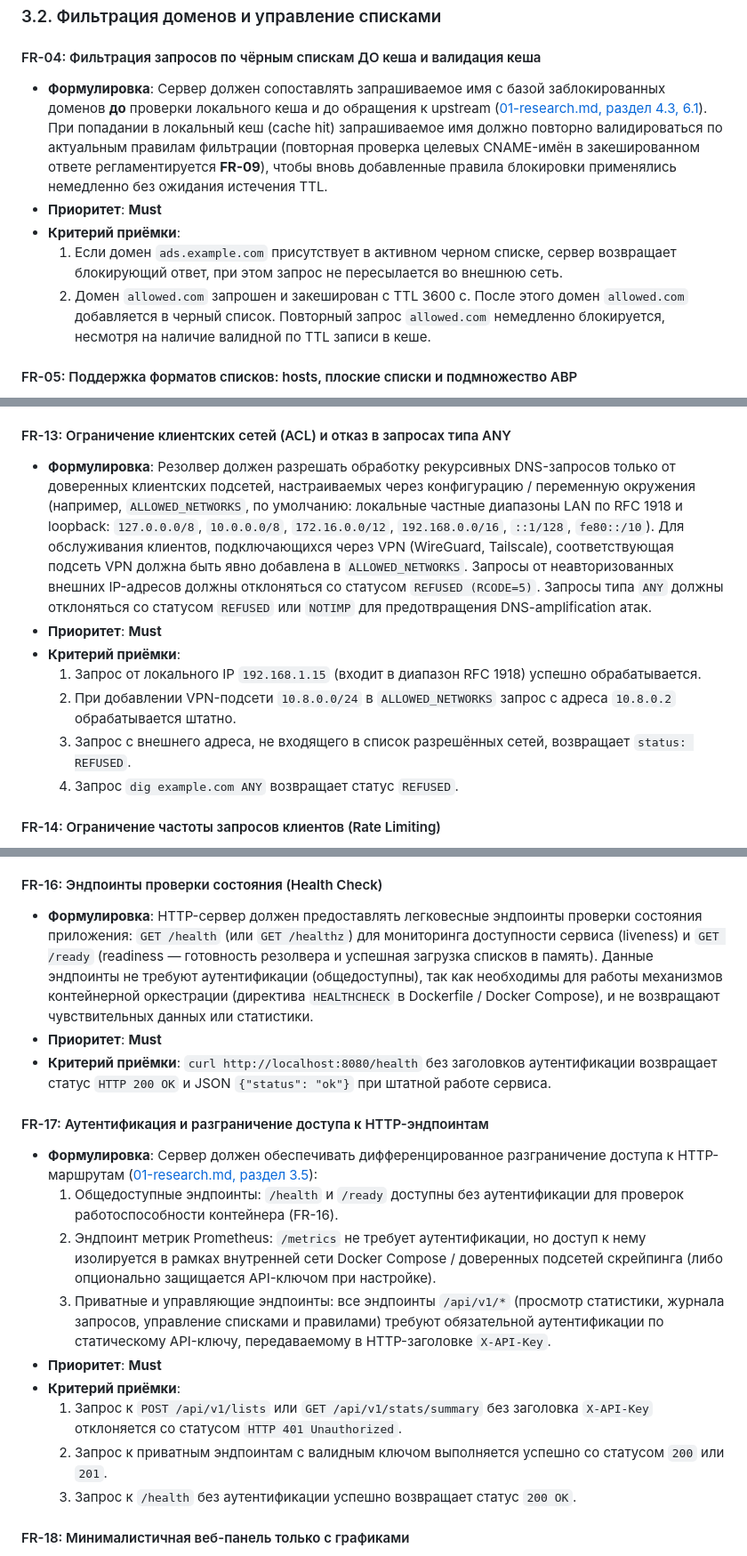
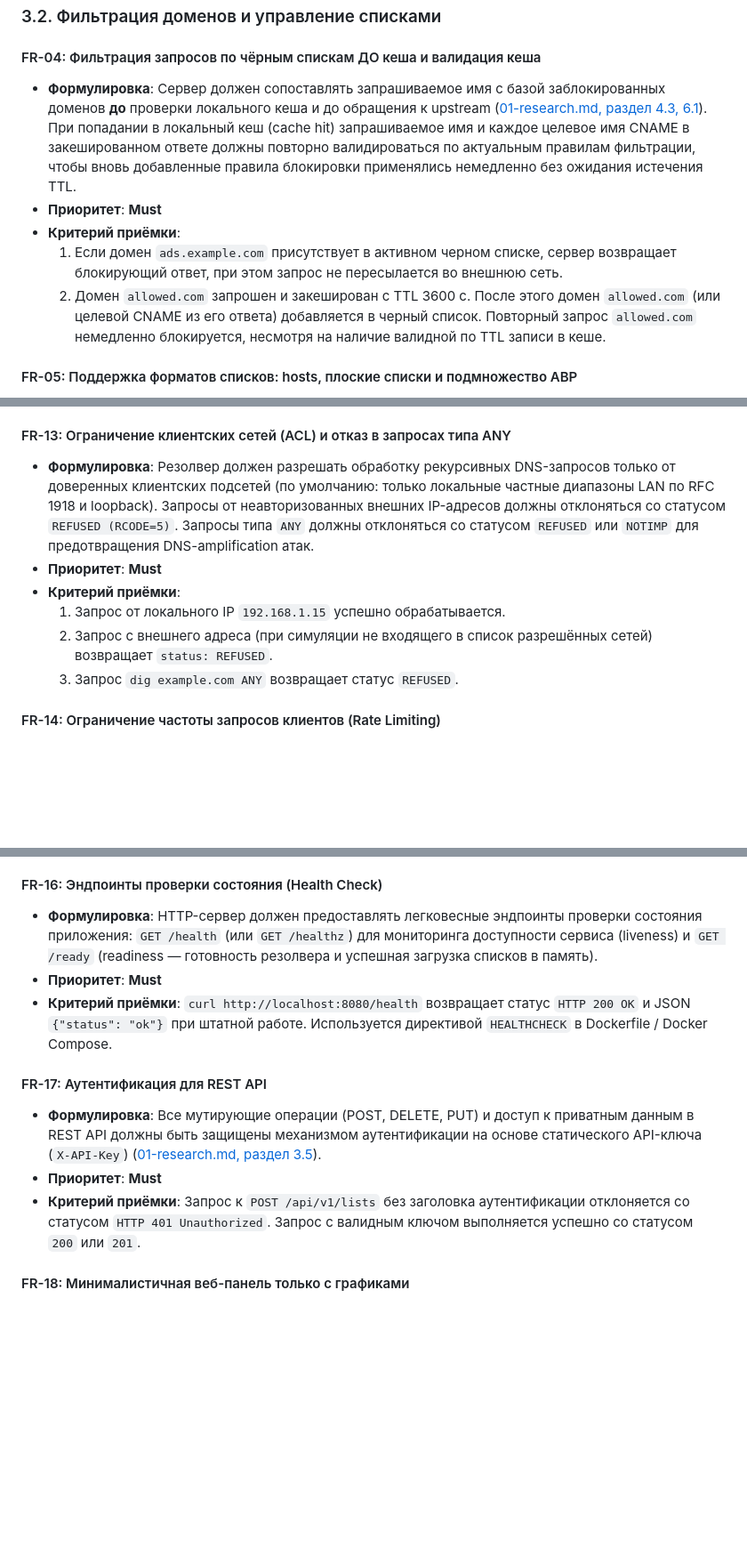
Before and after one commit to mimircore/ph-reqKO, a Markdown page: docs/02-requirements.md, 3 parts joined by grey strips. Shown at 89% size. Drawn GitHub-style; blank space fills up the shorter version.

Commit message:
docs: refine objective 2 requirements

```diff
--- a/docs/02-requirements.md
+++ b/docs/02-requirements.md
@@ -139,11 +139,11 @@
 ### 3.2. Фильтрация доменов и управление списками
 
 #### FR-04: Фильтрация запросов по чёрным спискам ДО кеша и валидация кеша
-- **Формулировка**: Сервер должен сопоставлять запрашиваемое имя с базой заблокированных доменов **до** проверки локального кеша и до обращения к upstream ([01-research.md, раздел 4.3, 6.1](01-research.md#61-какие-идеи-стоит-перенять)). При попадании в локальный кеш (cache hit) запрашиваемое имя должно повторно валидироваться по актуальным правилам фильтрации (повторная проверка целевых CNAME-имён в закешированном ответе регламентируется **FR-09**), чтобы вновь добавленные правила блокировки применялись немедленно без ожидания истечения TTL.
+- **Формулировка**: Сервер должен сопоставлять запрашиваемое имя с базой заблокированных доменов **до** проверки локального кеша и до обращения к upstream ([01-research.md, раздел 4.3, 6.1](01-research.md#61-какие-идеи-стоит-перенять)). При попадании в локальный кеш (cache hit) запрашиваемое имя и каждое целевое имя CNAME в закешированном ответе должны повторно валидироваться по актуальным правилам фильтрации, чтобы вновь добавленные правила блокировки применялись немедленно без ожидания истечения TTL.
 - **Приоритет**: **Must**
 - **Критерий приёмки**:
   1. Если домен `ads.example.com` присутствует в активном черном списке, сервер возвращает блокирующий ответ, при этом запрос не пересылается во внешнюю сеть.
-  2. Домен `allowed.com` запрошен и закеширован с TTL 3600 с. После этого домен `allowed.com` добавляется в черный список. Повторный запрос `allowed.com` немедленно блокируется, несмотря на наличие валидной по TTL записи в кеше.
+  2. Домен `allowed.com` запрошен и закеширован с TTL 3600 с. После этого домен `allowed.com` (или целевой CNAME из его ответа) добавляется в черный список. Повторный запрос `allowed.com` немедленно блокируется, несмотря на наличие валидной по TTL записи в кеше.
 
 #### FR-05: Поддержка форматов списков: hosts, плоские списки и подмножество ABP
 - **Формулировка**: Сервер должен поддерживать загрузку и парсинг списков блокировок в следующих форматах ([01-research.md, раздел 2.3](01-research.md#23-форматы-списков-блокировки)):
@@ -212,13 +212,12 @@
   2. Фоновая задача ротации удаляет записи старше заданного `LOG_RETENTION_DAYS`.
 
 #### FR-13: Ограничение клиентских сетей (ACL) и отказ в запросах типа ANY
-- **Формулировка**: Резолвер должен разрешать обработку рекурсивных DNS-запросов только от доверенных клиентских подсетей, настраиваемых через конфигурацию / переменную окружения (например, `ALLOWED_NETWORKS`, по умолчанию: локальные частные диапазоны LAN по RFC 1918 и loopback: `127.0.0.0/8`, `10.0.0.0/8`, `172.16.0.0/12`, `192.168.0.0/16`, `::1/128`, `fe80::/10`). Для обслуживания клиентов, подключающихся через VPN (WireGuard, Tailscale), соответствующая подсеть VPN должна быть явно добавлена в `ALLOWED_NETWORKS`. Запросы от неавторизованных внешних IP-адресов должны отклоняться со статусом `REFUSED (RCODE=5)`. Запросы типа `ANY` должны отклоняться со статусом `REFUSED` или `NOTIMP` для предотвращения DNS-amplification атак.
+- **Формулировка**: Резолвер должен разрешать обработку рекурсивных DNS-запросов только от доверенных клиентских подсетей (по умолчанию: только локальные частные диапазоны LAN по RFC 1918 и loopback). Запросы от неавторизованных внешних IP-адресов должны отклоняться со статусом `REFUSED (RCODE=5)`. Запросы типа `ANY` должны отклоняться со статусом `REFUSED` или `NOTIMP` для предотвращения DNS-amplification атак.
 - **Приоритет**: **Must**
 - **Критерий приёмки**:
-  1. Запрос от локального IP `192.168.1.15` (входит в диапазон RFC 1918) успешно обрабатывается.
-  2. При добавлении VPN-подсети `10.8.0.0/24` в `ALLOWED_NETWORKS` запрос с адреса `10.8.0.2` обрабатывается штатно.
-  3. Запрос с внешнего адреса, не входящего в список разрешённых сетей, возвращает `status: REFUSED`.
-  4. Запрос `dig example.com ANY` возвращает статус `REFUSED`.
+  1. Запрос от локального IP `192.168.1.15` успешно обрабатывается.
+  2. Запрос с внешнего адреса (при симуляции не входящего в список разрешённых сетей) возвращает `status: REFUSED`.
+  3. Запрос `dig example.com ANY` возвращает статус `REFUSED`.
 
 #### FR-14: Ограничение частоты запросов клиентов (Rate Limiting)
 - **Формулировка**: Сервер должен содержать подсистему ограничения частоты входящих DNS-запросов (rate limiting) на уровне отдельных IP-клиентов с настраиваемым порогом (по умолчанию, например, не более 50–100 запросов в секунду на один IP-адрес) для защиты от DoS-атак и зациклившихся клиентов. При превышении лимита лишние пакеты отбрасываются (drop) либо сервер отвечает с кодом `REFUSED`.
@@ -241,20 +240,14 @@
 - **Критерий приёмки**: Все эндпоинты возвращают ответы в формате `application/json` с соответствующими HTTP-статусами (200, 201, 400, 401, 404).
 
 #### FR-16: Эндпоинты проверки состояния (Health Check)
-- **Формулировка**: HTTP-сервер должен предоставлять легковесные эндпоинты проверки состояния приложения: `GET /health` (или `GET /healthz`) для мониторинга доступности сервиса (liveness) и `GET /ready` (readiness — готовность резолвера и успешная загрузка списков в память). Данные эндпоинты не требуют аутентификации (общедоступны), так как необходимы для работы механизмов контейнерной оркестрации (директива `HEALTHCHECK` в Dockerfile / Docker Compose), и не возвращают чувствительных данных или статистики.
+- **Формулировка**: HTTP-сервер должен предоставлять легковесные эндпоинты проверки состояния приложения: `GET /health` (или `GET /healthz`) для мониторинга доступности сервиса (liveness) и `GET /ready` (readiness — готовность резолвера и успешная загрузка списков в память).
 - **Приоритет**: **Must**
-- **Критерий приёмки**: `curl http://localhost:8080/health` без заголовков аутентификации возвращает статус `HTTP 200 OK` и JSON `{"status": "ok"}` при штатной работе сервиса.
+- **Критерий приёмки**: `curl http://localhost:8080/health` возвращает статус `HTTP 200 OK` и JSON `{"status": "ok"}` при штатной работе. Используется директивой `HEALTHCHECK` в Dockerfile / Docker Compose.
 
-#### FR-17: Аутентификация и разграничение доступа к HTTP-эндпоинтам
-- **Формулировка**: Сервер должен обеспечивать дифференцированное разграничение доступа к HTTP-маршрутам ([01-research.md, раздел 3.5](01-research.md#35-управление)):
-  1. Общедоступные эндпоинты: `/health` и `/ready` доступны без аутентификации для проверок работоспособности контейнера (FR-16).
-  2. Эндпоинт метрик Prometheus: `/metrics` не требует аутентификации, но доступ к нему изолируется в рамках внутренней сети Docker Compose / доверенных подсетей скрейпинга (либо опционально защищается API-ключом при настройке).
-  3. Приватные и управляющие эндпоинты: все эндпоинты `/api/v1/*` (просмотр статистики, журнала запросов, управление списками и правилами) требуют обязательной аутентификации по статическому API-ключу, передаваемому в HTTP-заголовке `X-API-Key`.
+#### FR-17: Аутентификация для REST API
+- **Формулировка**: Все мутирующие операции (POST, DELETE, PUT) и доступ к приватным данным в REST API должны быть защищены механизмом аутентификации на основе статического API-ключа (`X-API-Key`) ([01-research.md, раздел 3.5](01-research.md#35-управление)).
 - **Приоритет**: **Must**
-- **Критерий приёмки**:
-  1. Запрос к `POST /api/v1/lists` или `GET /api/v1/stats/summary` без заголовка `X-API-Key` отклоняется со статусом `HTTP 401 Unauthorized`.
-  2. Запрос к приватным эндпоинтам с валидным ключом выполняется успешно со статусом `200` или `201`.
-  3. Запрос к `/health` без аутентификации успешно возвращает статус `200 OK`.
+- **Критерий приёмки**: Запрос к `POST /api/v1/lists` без заголовка аутентификации отклоняется со статусом `HTTP 401 Unauthorized`. Запрос с валидным ключом выполняется успешно со статусом `200` или `201`.
 
 #### FR-18: Минималистичная веб-панель только с графиками
 - **Формулировка**: Сервер должен включать минималистичную веб-страницу (веб-интерфейс), предназначенную исключительно для наглядной визуализации статистики:
```
Also changed, not shown: other parts of docs/02-requirements.md (+8 -10 lines).
